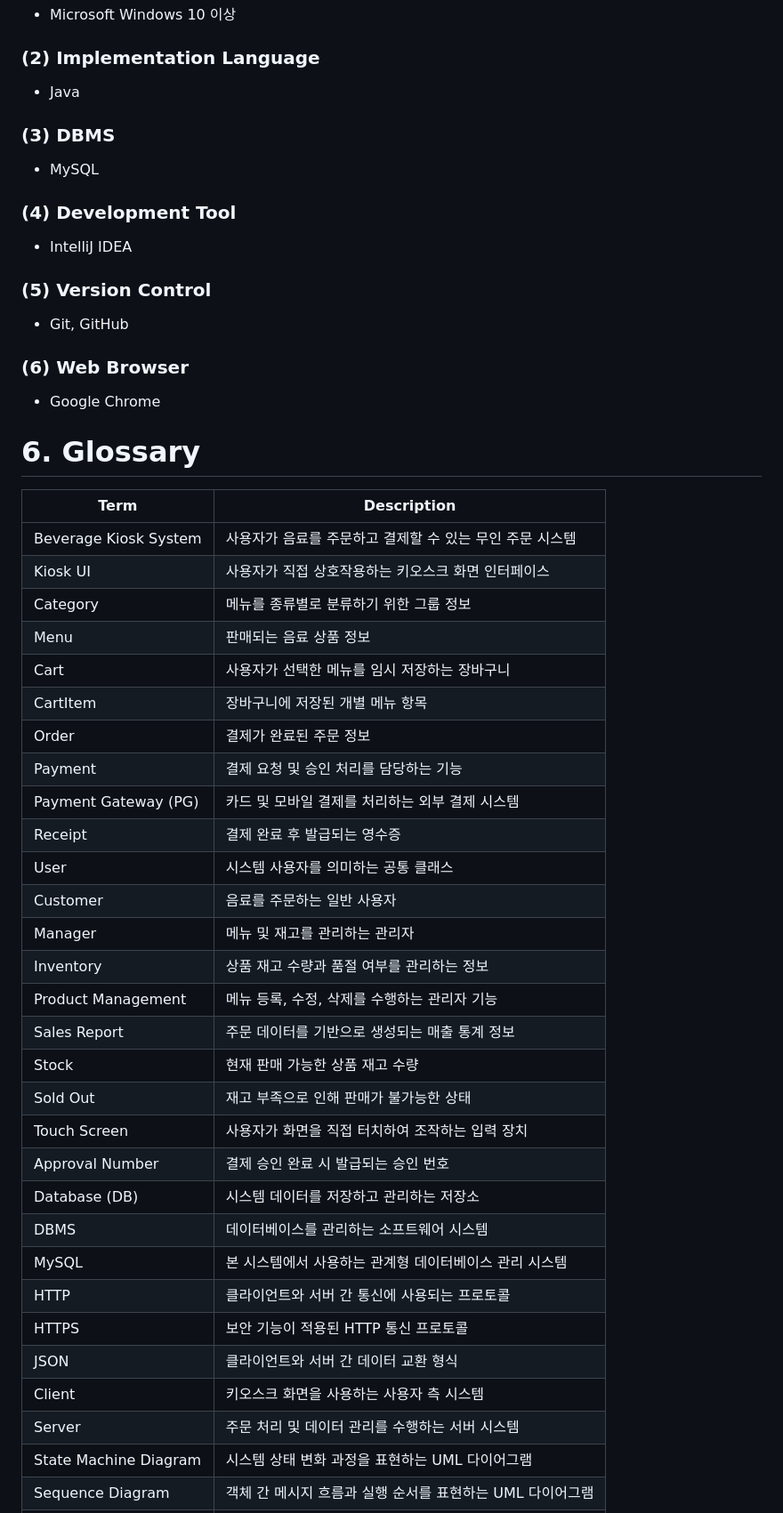
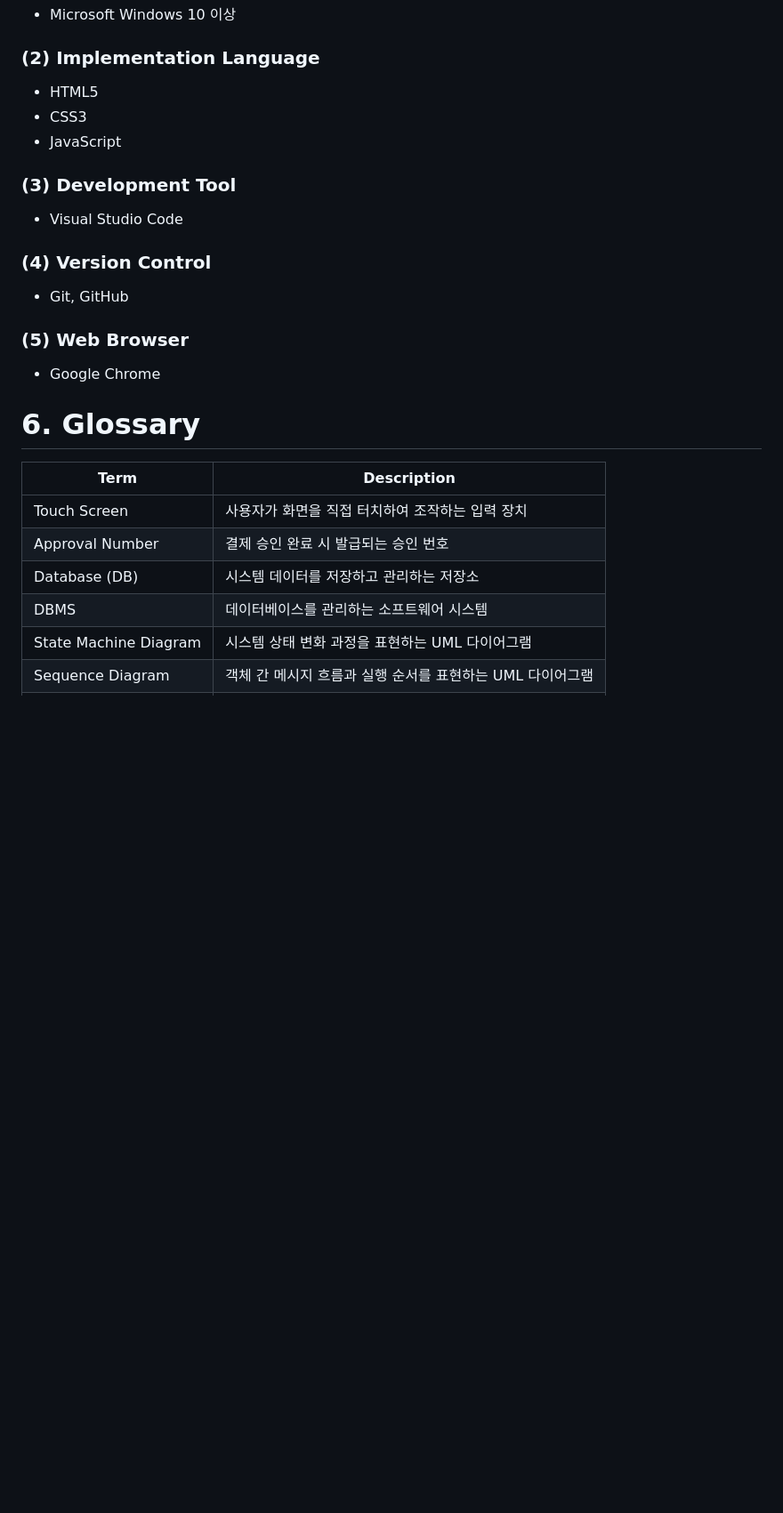
Before and after one commit to huijeong211/Kiosk, a Markdown page: Design_[22411967_류희정].md, the part around one of its changes. Shown at 89% size. Drawn GitHub-style; blank space fills up the shorter version.

```diff
--- a/Design_[22411967_류희정].md
+++ b/Design_[22411967_류희정].md
@@ -235,52 +235,28 @@ Server State Machine Diagram은 키오스크로부터 요청을 수신하고 처
 - Microsoft Windows 10 이상
 
 ### (2) Implementation Language
-- Java
+- HTML5
+- CSS3
+- JavaScript
 
-### (3) DBMS
-- MySQL
+### (3) Development Tool
+- Visual Studio Code
 
-### (4) Development Tool
-- IntelliJ IDEA
-
-### (5) Version Control
+### (4) Version Control
 - Git, GitHub
 
-### (6) Web Browser
+### (5) Web Browser
 - Google Chrome
+
 
 # 6. Glossary
 
 | Term | Description |
 |--------|--------|
-| Beverage Kiosk System | 사용자가 음료를 주문하고 결제할 수 있는 무인 주문 시스템 |
-| Kiosk UI | 사용자가 직접 상호작용하는 키오스크 화면 인터페이스 |
-| Category | 메뉴를 종류별로 분류하기 위한 그룹 정보 |
-| Menu | 판매되는 음료 상품 정보 |
-| Cart | 사용자가 선택한 메뉴를 임시 저장하는 장바구니 |
-| CartItem | 장바구니에 저장된 개별 메뉴 항목 |
-| Order | 결제가 완료된 주문 정보 |
-| Payment | 결제 요청 및 승인 처리를 담당하는 기능 |
-| Payment Gateway (PG) | 카드 및 모바일 결제를 처리하는 외부 결제 시스템 |
-| Receipt | 결제 완료 후 발급되는 영수증 |
-| User | 시스템 사용자를 의미하는 공통 클래스 |
-| Customer | 음료를 주문하는 일반 사용자 |
-| Manager | 메뉴 및 재고를 관리하는 관리자 |
-| Inventory | 상품 재고 수량과 품절 여부를 관리하는 정보 |
-| Product Management | 메뉴 등록, 수정, 삭제를 수행하는 관리자 기능 |
-| Sales Report | 주문 데이터를 기반으로 생성되는 매출 통계 정보 |
-| Stock | 현재 판매 가능한 상품 재고 수량 |
-| Sold Out | 재고 부족으로 인해 판매가 불가능한 상태 |
 | Touch Screen | 사용자가 화면을 직접 터치하여 조작하는 입력 장치 |
 | Approval Number | 결제 승인 완료 시 발급되는 승인 번호 |
 | Database (DB) | 시스템 데이터를 저장하고 관리하는 저장소 |
 | DBMS | 데이터베이스를 관리하는 소프트웨어 시스템 |
-| MySQL | 본 시스템에서 사용하는 관계형 데이터베이스 관리 시스템 |
-| HTTP | 클라이언트와 서버 간 통신에 사용되는 프로토콜 |
-| HTTPS | 보안 기능이 적용된 HTTP 통신 프로토콜 |
-| JSON | 클라이언트와 서버 간 데이터 교환 형식 |
-| Client | 키오스크 화면을 사용하는 사용자 측 시스템 |
-| Server | 주문 처리 및 데이터 관리를 수행하는 서버 시스템 |
 | State Machine Diagram | 시스템 상태 변화 과정을 표현하는 UML 다이어그램 |
 | Sequence Diagram | 객체 간 메시지 흐름과 실행 순서를 표현하는 UML 다이어그램 |
 | Class Diagram | 시스템 클래스와 관계를 표현하는 UML 다이어그램 |
```
Also changed, not shown: other parts of Design_[22411967_류희정].md (+1 -1 lines).
